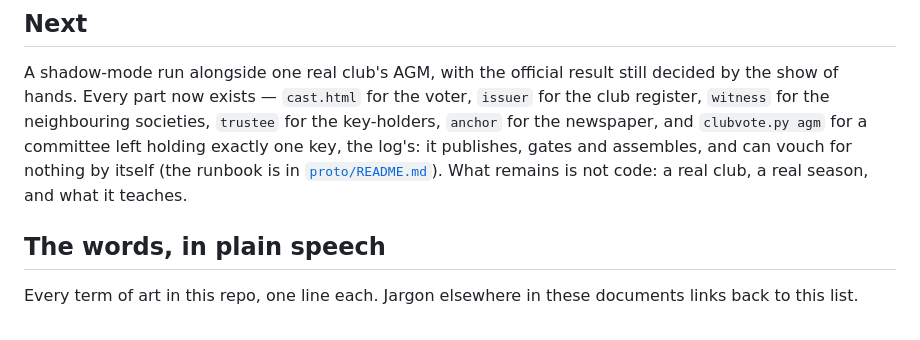
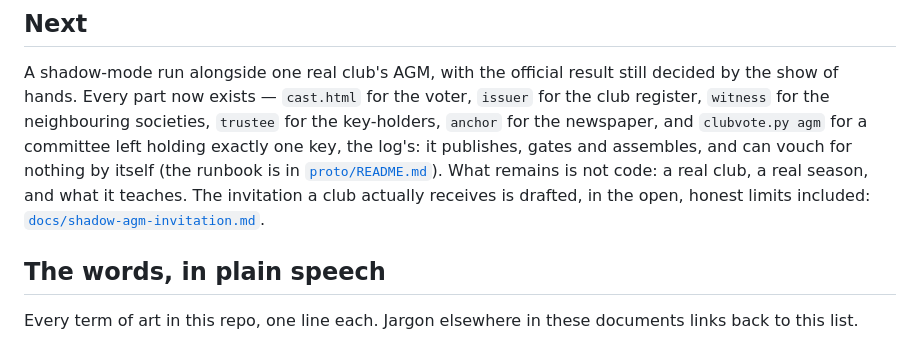
Before and after one commit to GlassOnTin/civic-kernel, a Markdown page: README.md, the part around the change. Drawn GitHub-style.

```diff
--- a/README.md
+++ b/README.md
@@ -69,7 +69,9 @@ the club register, `witness` for the neighbouring societies, `trustee` for the
 key-holders, `anchor` for the newspaper, and `clubvote.py agm` for a committee left
 holding exactly one key, the log's: it publishes, gates and assembles, and can vouch
 for nothing by itself (the runbook is in [`proto/README.md`](proto/README.md)). What
-remains is not code: a real club, a real season, and what it teaches.
+remains is not code: a real club, a real season, and what it teaches. The invitation a
+club actually receives is drafted, in the open, honest limits included:
+[`docs/shadow-agm-invitation.md`](docs/shadow-agm-invitation.md).
 
 ## The words, in plain speech
 
```
Also changed, not shown: docs/shadow-agm-invitation.md (added, +104 -0 lines).
